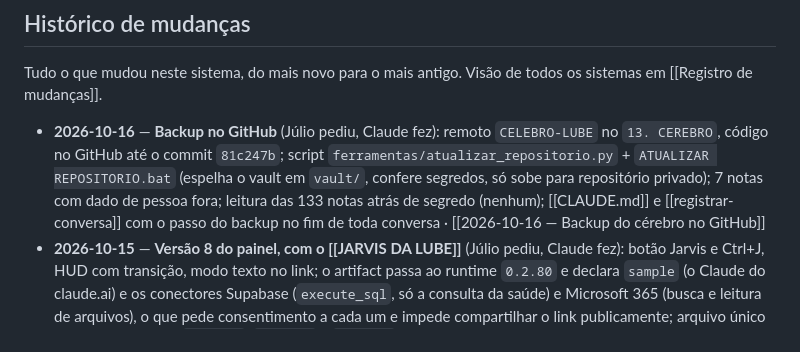
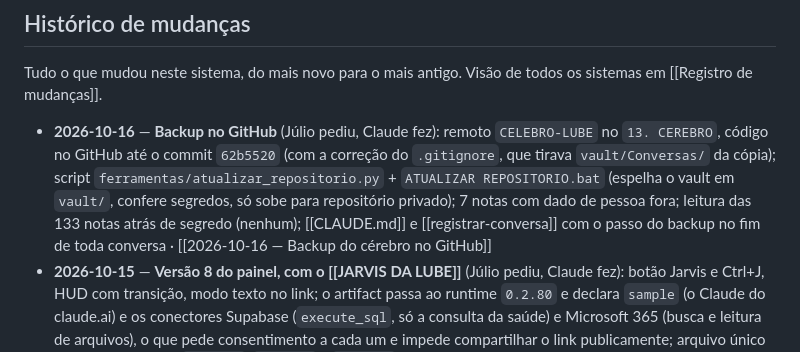
Before and after one commit to Lube-Distribuidora-LTDA/CELEBRO-LUBE, a Markdown page: vault/Projetos/Cérebro da Lube.md, the part around the change. Rendered like a GitHub page.

```diff
--- a/vault/Projetos/Cérebro da Lube.md
+++ b/vault/Projetos/Cérebro da Lube.md
@@ -79,7 +79,7 @@ Segundo cérebro da empresa: esta pasta do OneDrive, aberta no [[Obsidian]], gua
 ## Histórico de mudanças
 Tudo o que mudou neste sistema, do mais novo para o mais antigo. Visão de todos os sistemas em [[Registro de mudanças]].
 
-- **2026-10-16** — **Backup no GitHub** (Júlio pediu, Claude fez): remoto `CELEBRO-LUBE` no `13. CEREBRO`, código no GitHub até o commit `81c247b`; script `ferramentas/atualizar_repositorio.py` + `ATUALIZAR REPOSITORIO.bat` (espelha o vault em `vault/`, confere segredos, só sobe para repositório privado); 7 notas com dado de pessoa fora; leitura das 133 notas atrás de segredo (nenhum); [[CLAUDE.md]] e [[registrar-conversa]] com o passo do backup no fim de toda conversa · [[2026-10-16 — Backup do cérebro no GitHub]]
+- **2026-10-16** — **Backup no GitHub** (Júlio pediu, Claude fez): remoto `CELEBRO-LUBE` no `13. CEREBRO`, código no GitHub até o commit `62b5520` (com a correção do `.gitignore`, que tirava `vault/Conversas/` da cópia); script `ferramentas/atualizar_repositorio.py` + `ATUALIZAR REPOSITORIO.bat` (espelha o vault em `vault/`, confere segredos, só sobe para repositório privado); 7 notas com dado de pessoa fora; leitura das 133 notas atrás de segredo (nenhum); [[CLAUDE.md]] e [[registrar-conversa]] com o passo do backup no fim de toda conversa · [[2026-10-16 — Backup do cérebro no GitHub]]
 - **2026-10-15** — **Versão 8 do painel, com o [[JARVIS DA LUBE]]** (Júlio pediu, Claude fez): botão Jarvis e Ctrl+J, HUD com transição, modo texto no link; o artifact passa ao runtime `0.2.80` e declara `sample` (o Claude do claude.ai) e os conectores Supabase (`execute_sql`, só a consulta da saúde) e Microsoft 365 (busca e leitura de arquivos), o que pede consentimento a cada um e impede compartilhar o link publicamente; arquivo único regerado. Commits `b5f9f76`, `462063f` e `8b96b9a` · [[2026-10-15 — Jarvis da Lube, o assistente de voz do cérebro]]
 - **2026-10-15** — Código do painel trazido para o Git em `Desktop\BI\13. CEREBRO` (versão 7 publicada, commit `ddfe877`), com a especificação do Jarvis em `docs/JARVIS.md` (commit `c6de918`) (Claude) · [[2026-10-15 — Jarvis da Lube, o assistente de voz do cérebro]]
 - **2026-10-14** — **Saúde dos sistemas no painel do robô** (Júlio pediu, Claude fez): `js/saude.js` novo, chip, painel Saúde, bolinha da saúde na aba Rotinas, selo por etapa no funil, robô reagindo (expressão nova "preocupado"), ferramenta `ver_saude` e cartão da chave de leitura; **versão 7** do artifact, que passa a declarar o conector Supabase só com `select saude.painel()`; o arquivo de teste `api/saude` e o `dev.html` não foram publicados · [[2026-10-14 — Guardião, o robô que garante as rotinas]]
```
Also changed, not shown: vault/Conversas/2026-10-16 — Backup do cérebro no GitHub.md (+10 -1 lines), vault/Memória & Infra/Registro de mudanças.md (+1 -1 lines).
